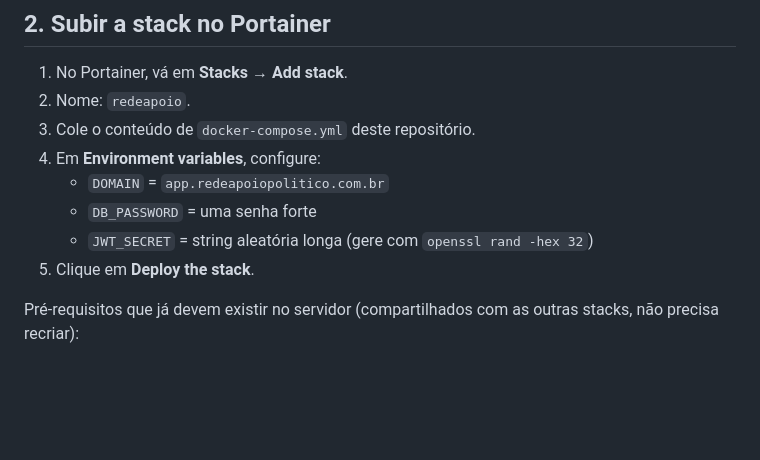
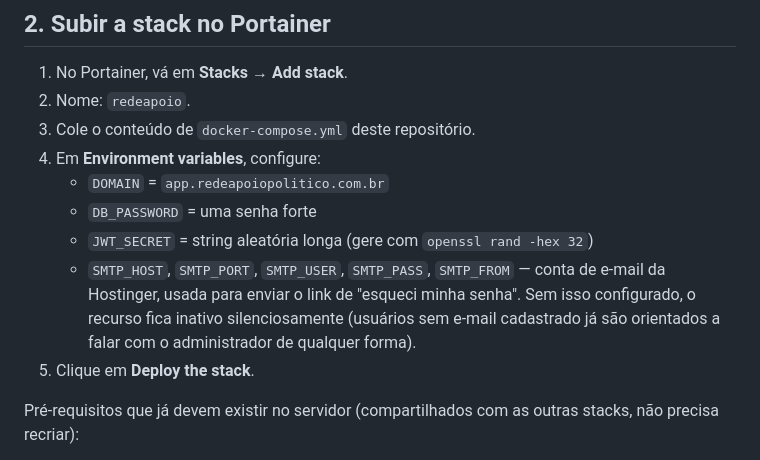
Before and after one commit to adrianasouza77/Redeapio, a Markdown page: DEPLOY.md, the part around the change. Rendered like a GitHub page; blank space fills up the shorter version.

Commit message:
Documenta variáveis SMTP no DEPLOY.md
Co-Authored-By: Claude Sonnet 5 <noreply@anthropic.com>

```diff
--- a/DEPLOY.md
+++ b/DEPLOY.md
@@ -37,6 +37,7 @@ container).
    - `DOMAIN` = `app.redeapoiopolitico.com.br`
    - `DB_PASSWORD` = uma senha forte
    - `JWT_SECRET` = string aleatória longa (gere com `openssl rand -hex 32`)
+   - `SMTP_HOST`, `SMTP_PORT`, `SMTP_USER`, `SMTP_PASS`, `SMTP_FROM` — conta de e-mail da Hostinger, usada para enviar o link de "esqueci minha senha". Sem isso configurado, o recurso fica inativo silenciosamente (usuários sem e-mail cadastrado já são orientados a falar com o administrador de qualquer forma).
 5. Clique em **Deploy the stack**.
 
 Pré-requisitos que já devem existir no servidor (compartilhados com as outras
```
